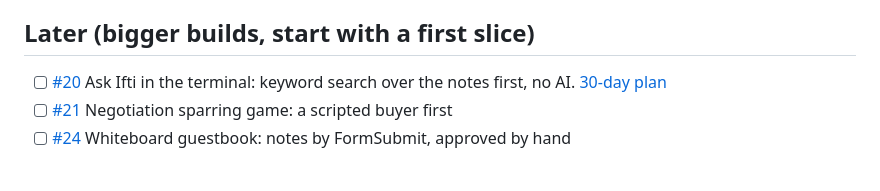
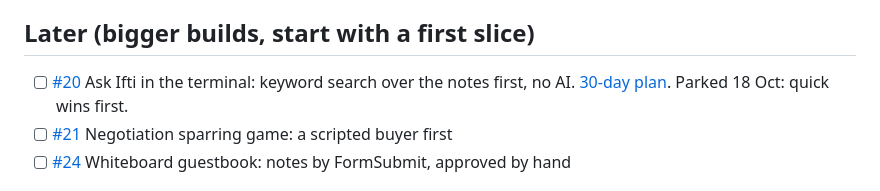
Before and after one commit to MehediIfti/Ifti, a Markdown page: ROADMAP.md, the part around the change. Rendered like a GitHub page.

Commit message:
Roadmap: park Ask Ifti until the quick wins are done
Co-Authored-By: Claude Opus 5.5 <noreply@anthropic.com>
Claude-Session: https://claude.ai/code/session_018bLig3nFc5MB9RFfi6J2jj

```diff
--- a/ROADMAP.md
+++ b/ROADMAP.md
@@ -71,7 +71,7 @@ Play order: lowest milestone first, oldest first. Say "next issue" to start one.
 - [ ] [#31](https://github.com/MehediIfti/Ifti/issues/31) Theme secrets and scratching the record · 2x20-min
 
 ## Later (bigger builds, start with a first slice)
-- [ ] [#20](https://github.com/MehediIfti/Ifti/issues/20) Ask Ifti in the terminal: keyword search over the notes first, no AI. [30-day plan](docs/plans/ask-ifti-30-day-plan.md)
+- [ ] [#20](https://github.com/MehediIfti/Ifti/issues/20) Ask Ifti in the terminal: keyword search over the notes first, no AI. [30-day plan](docs/plans/ask-ifti-30-day-plan.md). Parked 18 Oct: quick wins first.
 - [ ] [#21](https://github.com/MehediIfti/Ifti/issues/21) Negotiation sparring game: a scripted buyer first
 - [ ] [#24](https://github.com/MehediIfti/Ifti/issues/24) Whiteboard guestbook: notes by FormSubmit, approved by hand
 
```
